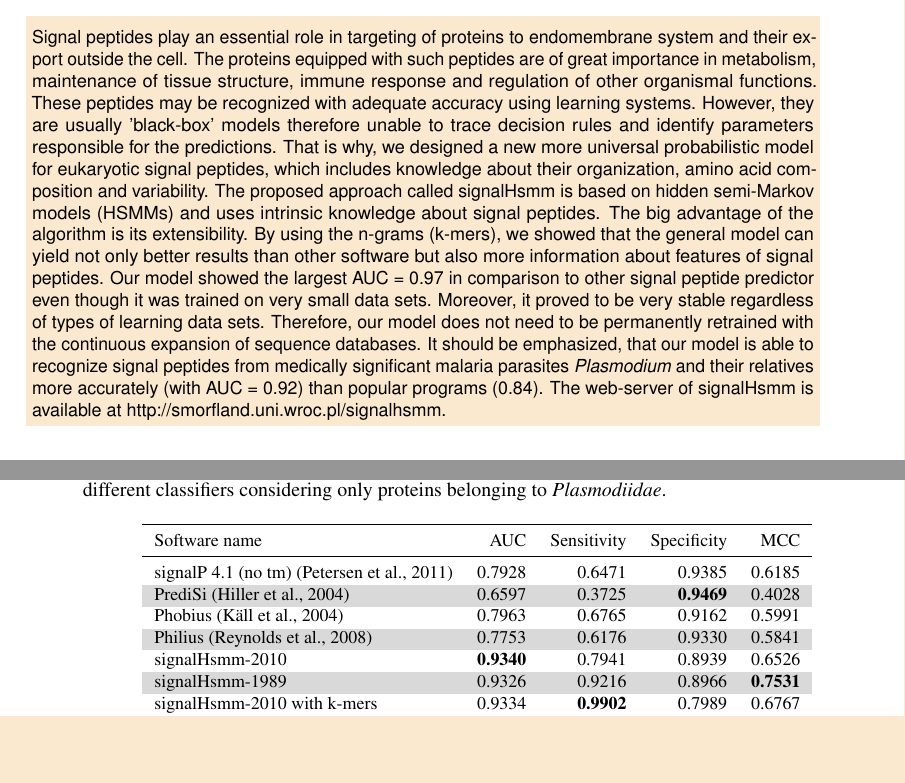
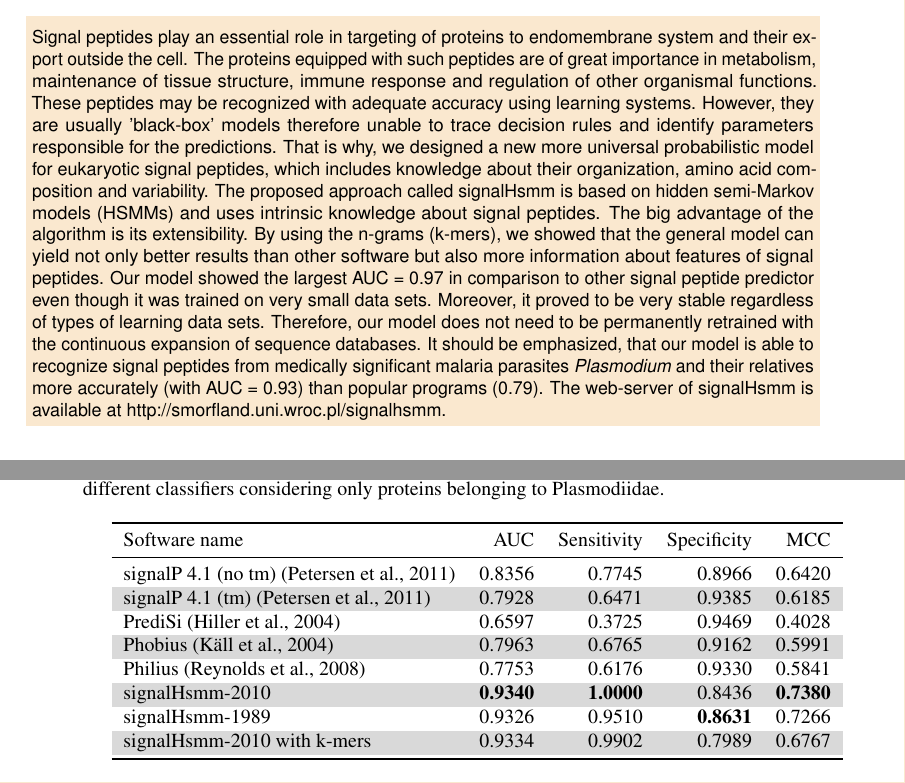
Before and after one commit to michbur/gcb_submission, a LaTeX document (paper.tex): two parts of pages 1 and 8 of 10, joined at a grey line, cut so that both start at the same text, the shorter picture padded with empty space. Compiled offline with pdfLaTeX.

Commit message:
updated plasmodium benchmark

```diff
--- a/paper.tex
+++ b/paper.tex
@@ -24,7 +24,7 @@
 \keywords{eukaryote; hidden semi-Markov models; n-gram; signal peptide prediction}
 
 \begin{abstract}
-Signal peptides play an essential role in targeting of proteins to endomembrane system and their export outside the cell. The proteins equipped with such peptides are of great importance in metabolism, maintenance of tissue structure, immune response and regulation of other organismal functions. These peptides may be recognized with adequate accuracy using learning systems. However, they are usually 'black-box' models therefore unable to trace decision rules and identify parameters responsible for the predictions. That is why, we designed a new more universal probabilistic model for eukaryotic signal peptides, which includes knowledge about their organization, amino acid composition and variability. The proposed approach called signalHsmm is based on hidden semi-Markov models (HSMMs) and uses intrinsic knowledge about signal peptides. The big advantage of the algorithm is its extensibility. By using the n-grams (k-mers), we showed that the general model can yield not only better results than other software but also more information about features of signal peptides. Our model showed the largest AUC = 0.97 in comparison to other signal peptide predictor even though it was trained on very small data sets. Moreover, it proved to be very stable regardless of types of learning data sets. Therefore, our model does not need to be permanently retrained with the continuous expansion of sequence databases. It should be emphasized, that our model is able to recognize signal peptides from medically significant malaria parasites \textit{Plasmodium} and their relatives more accurately (with AUC = 0.92) than popular programs (0.84). The web-server of signalHsmm is available at \url{http://smorfland.uni.wroc.pl/signalhsmm}.
+Signal peptides play an essential role in targeting of proteins to endomembrane system and their export outside the cell. The proteins equipped with such peptides are of great importance in metabolism, maintenance of tissue structure, immune response and regulation of other organismal functions. These peptides may be recognized with adequate accuracy using learning systems. However, they are usually 'black-box' models therefore unable to trace decision rules and identify parameters responsible for the predictions. That is why, we designed a new more universal probabilistic model for eukaryotic signal peptides, which includes knowledge about their organization, amino acid composition and variability. The proposed approach called signalHsmm is based on hidden semi-Markov models (HSMMs) and uses intrinsic knowledge about signal peptides. The big advantage of the algorithm is its extensibility. By using the n-grams (k-mers), we showed that the general model can yield not only better results than other software but also more information about features of signal peptides. Our model showed the largest AUC = 0.97 in comparison to other signal peptide predictor even though it was trained on very small data sets. Moreover, it proved to be very stable regardless of types of learning data sets. Therefore, our model does not need to be permanently retrained with the continuous expansion of sequence databases. It should be emphasized, that our model is able to recognize signal peptides from medically significant malaria parasites \textit{Plasmodium} and their relatives more accurately (with AUC = 0.93) than popular programs (0.79). The web-server of signalHsmm is available at \url{http://smorfland.uni.wroc.pl/signalhsmm}.
 
 \end{abstract}
 
@@ -326,20 +326,20 @@ signalP 4.1 (no tm) \citep{2011petersensignalp} & 0.9416 & \textbf{0.9720} & 0.9
 \end{table}
 
 \begin{table}[ht]
-\small
 \centering
-\caption{Comparison of Area Under the Curve, H-measure and Matthews Correlation Coefficient for different classifiers considering only proteins belonging to \textit{Plasmodiidae}.}
+\caption{Comparison of Area Under the Curve, H-measure and Matthews Correlation Coefficient for different classifiers considering only proteins belonging to Plasmodiidae.}
 \begin{tabular}{lrrrr}
   \toprule
 Software name & AUC & Sensitivity & Specificity & MCC \\
   \midrule
-signalP 4.1 (no tm) \citep{2011petersensignalp} & 0.7928 & 0.6471 & 0.9385 & 0.6185 \\
-   \rowcolor[gray]{0.85}PrediSi \citep{2004hillerpredisi} & 0.6597 & 0.3725 & \textbf{0.9469} & 0.4028 \\
-  Phobius \citep{2004klla} & 0.7963 & 0.6765 & 0.9162 & 0.5991 \\
-   \rowcolor[gray]{0.85}Philius \citep{2008reynoldstransmembrane} & 0.7753 & 0.6176 & 0.9330 & 0.5841 \\
-  signalHsmm-2010 & \textbf{0.9340} & 0.7941 & 0.8939 & 0.6526 \\
-   \rowcolor[gray]{0.85}signalHsmm-1989 & 0.9326 & 0.9216 & 0.8966 & \textbf{0.7531} \\
-  signalHsmm-2010 with k-mers & 0.9334 & \textbf{0.9902} & 0.7989 & 0.6767 \\
+signalP 4.1 (no tm) \citep{2011petersensignalp} & 0.8356 & 0.7745 & 0.8966 & 0.6420 \\
+   \rowcolor[gray]{0.85}signalP 4.1 (tm) \citep{2011petersensignalp} & 0.7928 & 0.6471 & 0.9385 & 0.6185 \\
+  PrediSi \citep{2004hillerpredisi} & 0.6597 & 0.3725 & 0.9469 & 0.4028 \\
+   \rowcolor[gray]{0.85}Phobius \citep{2004klla} & 0.7963 & 0.6765 & 0.9162 & 0.5991 \\
+  Philius \citep{2008reynoldstransmembrane} & 0.7753 & 0.6176 & 0.9330 & 0.5841 \\
+   \rowcolor[gray]{0.85}signalHsmm-2010 & \textbf{0.9340} & \textbf{1.0000} & 0.8436 & \textbf{0.7380} \\
+  signalHsmm-1989 & 0.9326 & 0.9510 & \textbf{0.8631} & 0.7266 \\
+   \rowcolor[gray]{0.85}signalHsmm-2010 with k-mers & 0.9334 & 0.9902 & 0.7989 & 0.6767 \\
    \bottomrule
 \end{tabular}
 \label{tab:bench2010plas}
```
Also changed, not shown: paper.bbl, paper.pdf, paper.tex (4 more changed lines), 1 other file.
